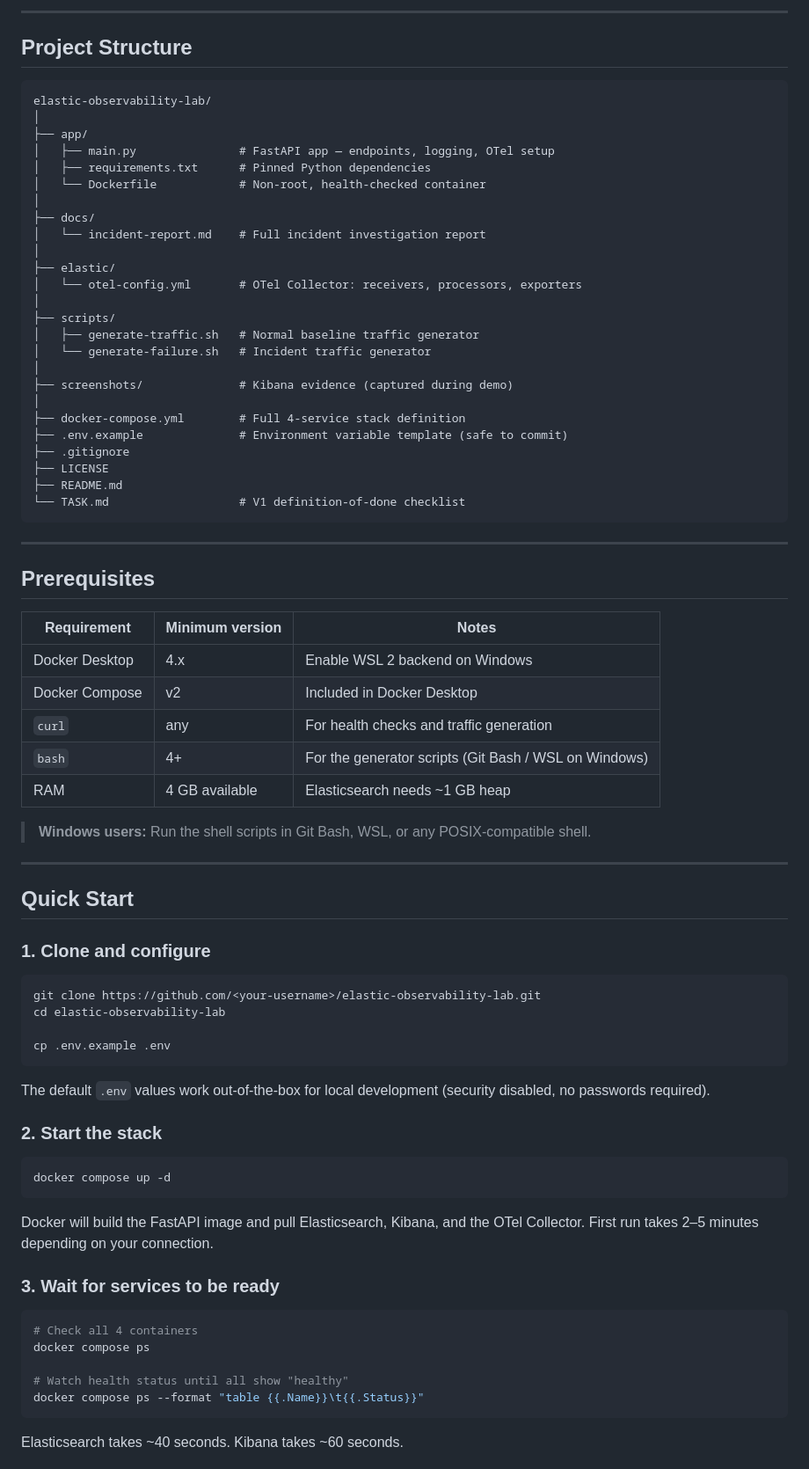
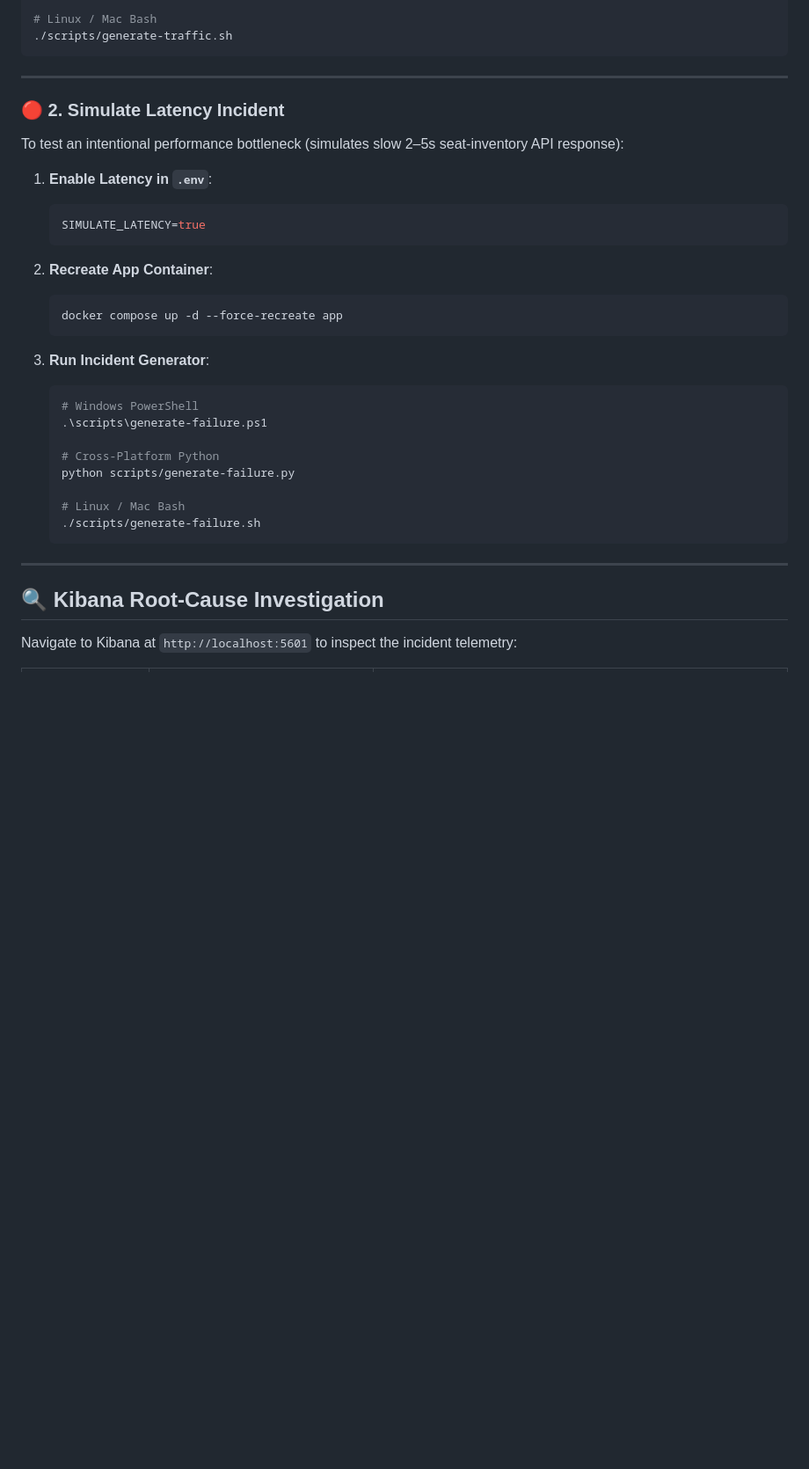
Before and after one commit to Jani-shiv/elastic-observability-lab, a Markdown page: README.md, the part around one of its changes. Shown at 88% size. Rendered like a GitHub page; blank space fills up the shorter version.

````diff
--- a/README.md
+++ b/README.md
@@ -108,83 +141,38 @@ Fix → verify recovery
 
----
-
-## Project Structure
-
-```
-elastic-observability-lab/
-│
-├── app/
-│   ├── main.py               # FastAPI app — endpoints, logging, OTel setup
-│   ├── requirements.txt      # Pinned Python dependencies
-│   └── Dockerfile            # Non-root, health-checked container
-│
-├── docs/
-│   └── incident-report.md    # Full incident investigation report
-│
-├── elastic/
-│   └── otel-config.yml       # OTel Collector: receivers, processors, exporters
-│
-├── scripts/
-│   ├── generate-traffic.sh   # Normal baseline traffic generator
-│   └── generate-failure.sh   # Incident traffic generator
-│
-├── screenshots/              # Kibana evidence (captured during demo)
-│
-├── docker-compose.yml        # Full 4-service stack definition
-├── .env.example              # Environment variable template (safe to commit)
-├── .gitignore
-├── LICENSE
-├── README.md
-└── TASK.md                   # V1 definition-of-done checklist
+# Linux / Mac Bash
+./scripts/generate-traffic.sh
 ```
 
 ---
 
-## Prerequisites
+### 🔴 2. Simulate Latency Incident
+To test an intentional performance bottleneck (simulates slow 2–5s seat-inventory API response):
 
-| Requirement | Minimum version | Notes |
-|---|---|---|
-| Docker Desktop | 4.x | Enable WSL 2 backend on Windows |
-| Docker Compose | v2 | Included in Docker Desktop |
-| `curl` | any | For health checks and traffic generation |
-| `bash` | 4+ | For the generator scripts (Git Bash / WSL on Windows) |
-| RAM | 4 GB available | Elasticsearch needs ~1 GB heap |
+1. **Enable Latency in `.env`**:
+   ```env
+   SIMULATE_LATENCY=true
+   ```
 
-> **Windows users:** Run the shell scripts in Git Bash, WSL, or any POSIX-compatible shell.
+2. **Recreate App Container**:
+   ```bash
+   docker compose up -d --force-recreate app
+   ```
+
+3. **Run Incident Generator**:
+   ```powershell
+   # Windows PowerShell
+   .\scripts\generate-failure.ps1
+
+   # Cross-Platform Python
+   python scripts/generate-failure.py
+
+   # Linux / Mac Bash
+   ./scripts/generate-failure.sh
+   ```
 
 ---
 
-## Quick Start
+## 🔍 Kibana Root-Cause Investigation
 
-### 1. Clone and configure
+Navigate to Kibana at `http://localhost:5601` to inspect the incident telemetry:
 
-```bash
-git clone https://github.com/<your-username>/elastic-observability-lab.git
-cd elastic-observability-lab
-
-cp .env.example .env
-```
-
-The default `.env` values work out-of-the-box for local development (security disabled, no passwords required).
-
-### 2. Start the stack
-
-```bash
-docker compose up -d
-```
-
-Docker will build the FastAPI image and pull Elasticsearch, Kibana, and the OTel Collector.
-First run takes 2–5 minutes depending on your connection.
-
-### 3. Wait for services to be ready
-
-```bash
-# Check all 4 containers
-docker compose ps
-
-# Watch health status until all show "healthy"
-docker compose ps --format "table {{.Name}}\t{{.Status}}"
-```
-
-Elasticsearch takes ~40 seconds. Kibana takes ~60 seconds.
-
````
Also changed, not shown: other parts of README.md (+128 -274 lines).
